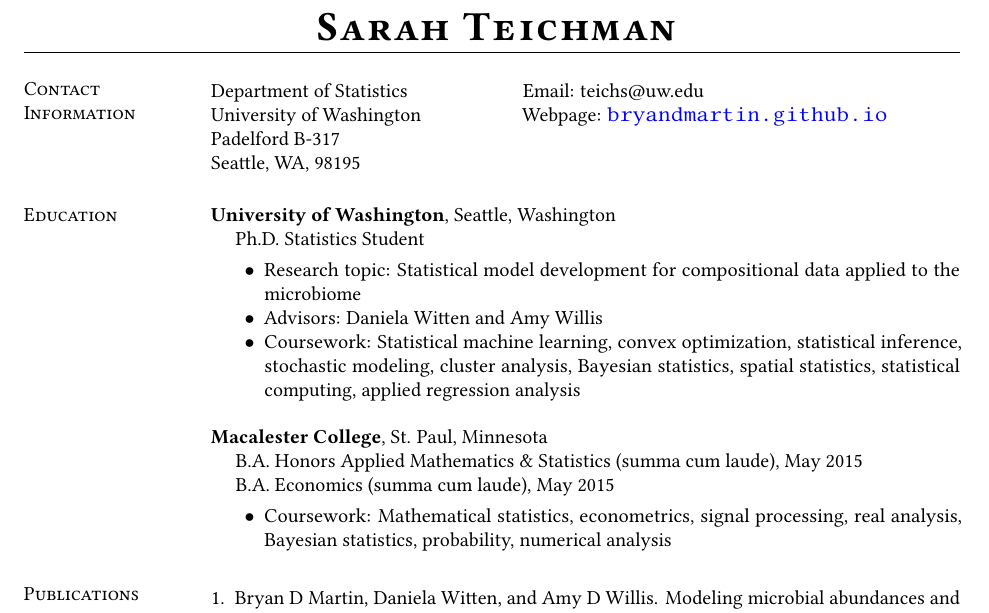
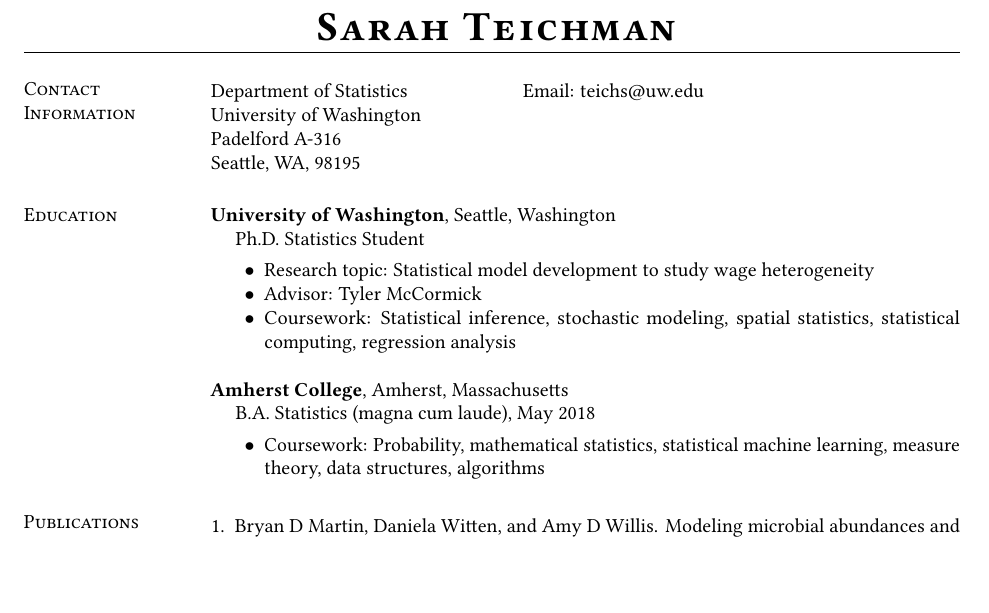
Before and after one commit to svteichman/CV, a LaTeX CV (CV.tex): part of page 1 of 4, cut so that both start at the same text, the shorter picture padded with empty space. Compiled offline with pdfLaTeX.

Commit message:
Updates from Overleaf

```diff
--- a/CV.tex
+++ b/CV.tex
@@ -95,9 +95,9 @@
 \vspace{.05in}
 \begin{tabular}{@{}p{2.0in}p{2.9in}}
 Department of Statistics& Email:  teichs@uw.edu \\
-University of Washington  &Webpage: \href{https://bryandmartin.github.io/}{\texttt{bryandmartin.github.io}}
+University of Washington  %&Webpage: \href{https://bryandmartin.github.io/}{\texttt{bryandmartin.github.io}}
 \\
-Padelford B-317		                   	   \\
+Padelford A-316	                   	   \\
 Seattle, WA, 98195             & \\
 
 
@@ -115,22 +115,22 @@
 Ph.D.~Statistics Student
 \begin{list2}
 \vspace*{.05in}
-\item Research topic: Statistical model development for compositional data applied to the microbiome
-\item Advisors: Daniela Witten and Amy Willis
-\item Coursework: Statistical machine learning, convex optimization, statistical inference, stochastic modeling, cluster analysis, Bayesian statistics, spatial statistics, statistical computing, applied regression analysis
+\item Research topic: Statistical model development to study wage heterogeneity
+\item Advisor: Tyler McCormick
+\item Coursework: Statistical inference, stochastic modeling, spatial statistics, statistical computing, regression analysis
 \end{list2}
 \end{list1}
 
 
 
-{\bf Macalester College}, St. Paul, Minnesota
+{\bf Amherst College}, Amherst, Massachusetts
 %\vspace*{-.1in}
 \begin{list1}
-\item[] B.A.~Honors Applied Mathematics \& Statistics (summa cum laude), May 2015
-\item[] B.A.~Economics (summa cum laude), May 2015
+\item[] B.A.~Statistics (magna cum laude), May 2018
 \begin{list2}
 \vspace*{.05in}
-\item Coursework: Mathematical statistics, econometrics, signal processing, real analysis, Bayesian statistics, probability, numerical analysis
+\item Coursework: Probability, mathematical statistics, statistical machine learning, measure theory, data
+structures, algorithms
 \end{list2}
 \end{list1}
 
```
